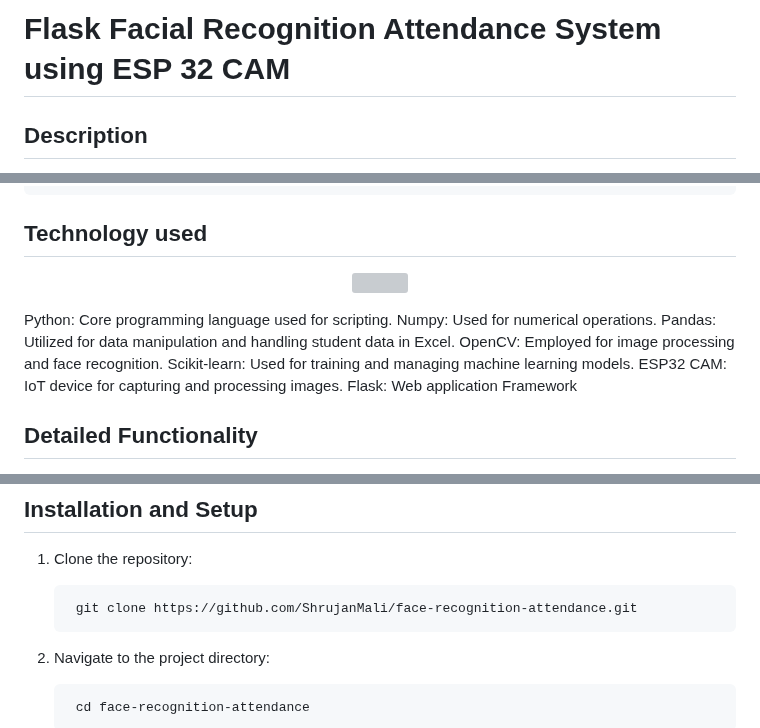
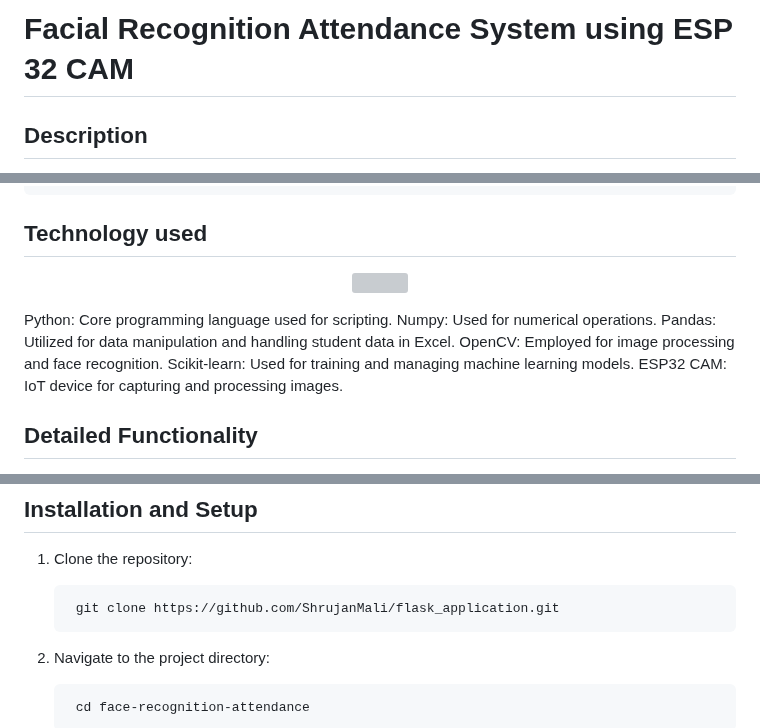
Before and after one commit to ShrujanMali/flask_application, a Markdown page: README.md, 3 parts joined by grey strips. Drawn GitHub-style; grey boxes are pictures that could not be loaded.

```diff
--- a/README.md
+++ b/README.md
@@ -1,4 +1,4 @@
-# Flask Facial Recognition Attendance System using ESP 32 CAM
+# Facial Recognition Attendance System using ESP 32 CAM
 
 ## Description
 
@@ -22,7 +22,6 @@ This project demonstrates a face recognition-based attendance system using an ES
     OpenCV: Employed for image processing and face recognition.
     Scikit-learn: Used for training and managing machine learning models.
     ESP32 CAM: IoT device for capturing and processing images.
-    Flask: Web application Framework
 
 ## Detailed Functionality
 
@@ -47,7 +46,7 @@ This project demonstrates a face recognition-based attendance system using an ES
 
 1. Clone the repository:
 
-        git clone https://github.com/ShrujanMali/face-recognition-attendance.git
+        git clone https://github.com/ShrujanMali/flask_application.git
 
 2. Navigate to the project directory:
 
```
Also changed, not shown: other parts of README.md (+1 -1 lines).
